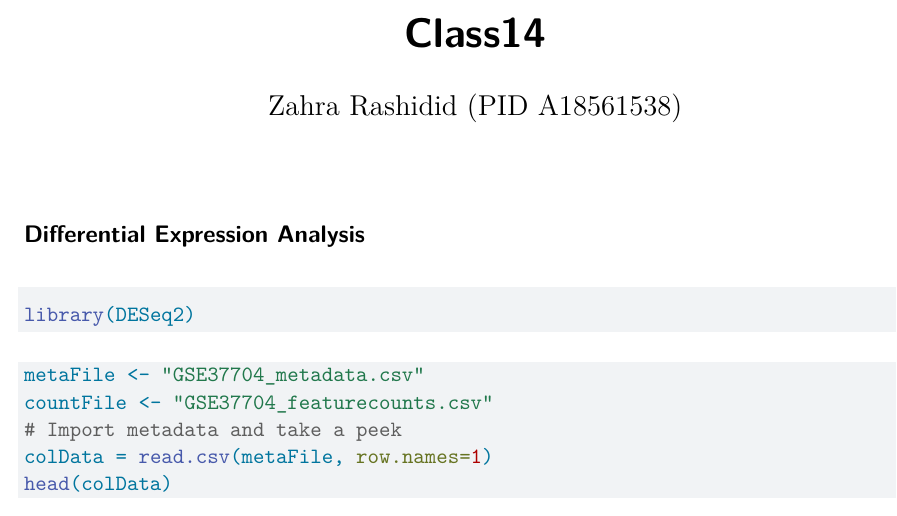
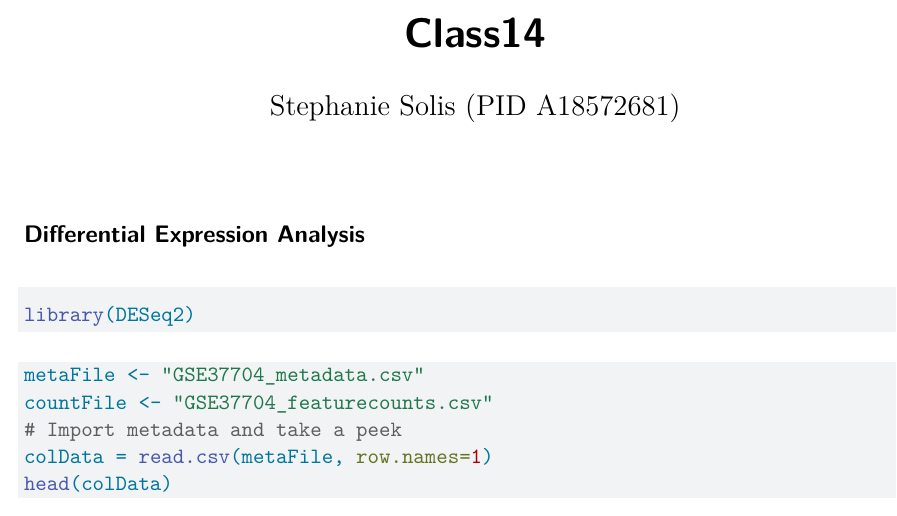
Before and after one commit to s1solis-gif/Bimm143_github, a Quarto document (Class14/Class14.qmd): part of page 1 of 8, cut so that both start at the same text. Rendered offline with R 4.5, knitr and Pandoc in place of Quarto, then LaTeX, with nearby package versions; some code elsewhere in the file could not run offline.

Commit message:
Update Class14.qmd

```diff
--- a/Class14/Class14.qmd
+++ b/Class14/Class14.qmd
@@ -1,6 +1,6 @@
 ---
 title: "Class14"
-author: "Zahra Rashidid (PID A18561538)"
+author: "Stephanie Solis (PID A18572681)"
 format: pdf
 editor: visual
 ---
```
